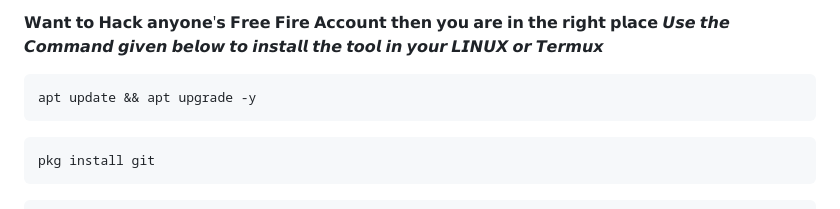
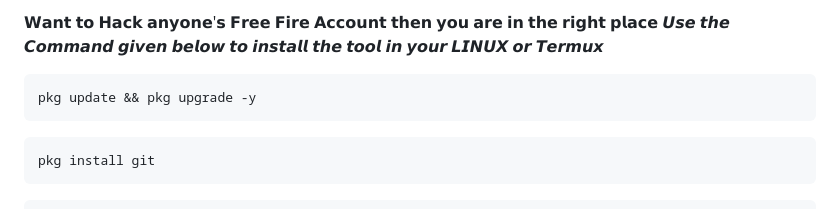
Before and after one commit to suraj2830009-arch/WHP-FREEFIRE-HACKS-, a Markdown page: README.md, the part around the change. Rendered like a GitHub page.

Commit message:
README.md
Updated installation commands for tool setup.

````diff
--- a/README.md
+++ b/README.md
@@ -4,7 +4,7 @@
 𝙐𝙨𝙚 𝙩𝙝𝙚 𝘾𝙤𝙢𝙢𝙖𝙣𝙙 𝙜𝙞𝙫𝙚𝙣 𝙗𝙚𝙡𝙤𝙬 𝙩𝙤 𝙞𝙣𝙨𝙩𝙖𝙡𝙡 𝙩𝙝𝙚 𝙩𝙤𝙤𝙡 𝙞𝙣 𝙮𝙤𝙪𝙧 𝙇𝙄𝙉𝙐𝙓 𝙤𝙧 𝙏𝙚𝙧𝙢𝙪𝙭
 
 ```sh
-apt update && apt upgrade -y
+pkg update && pkg upgrade -y
 ```
  ```sh
  pkg install git
````
